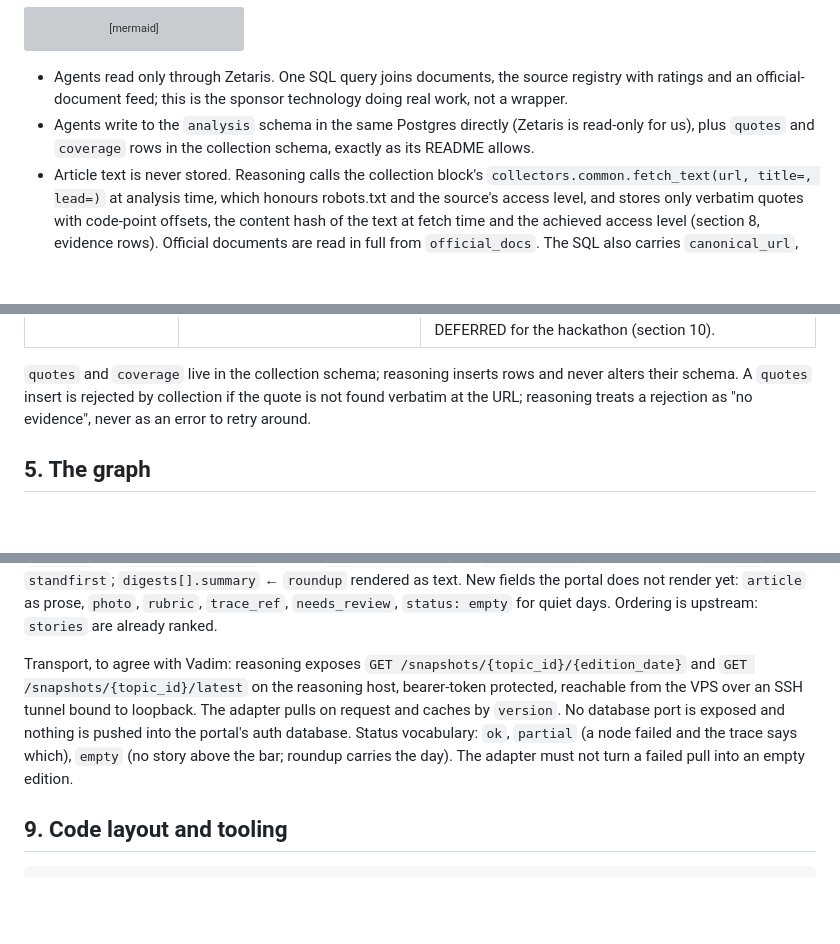
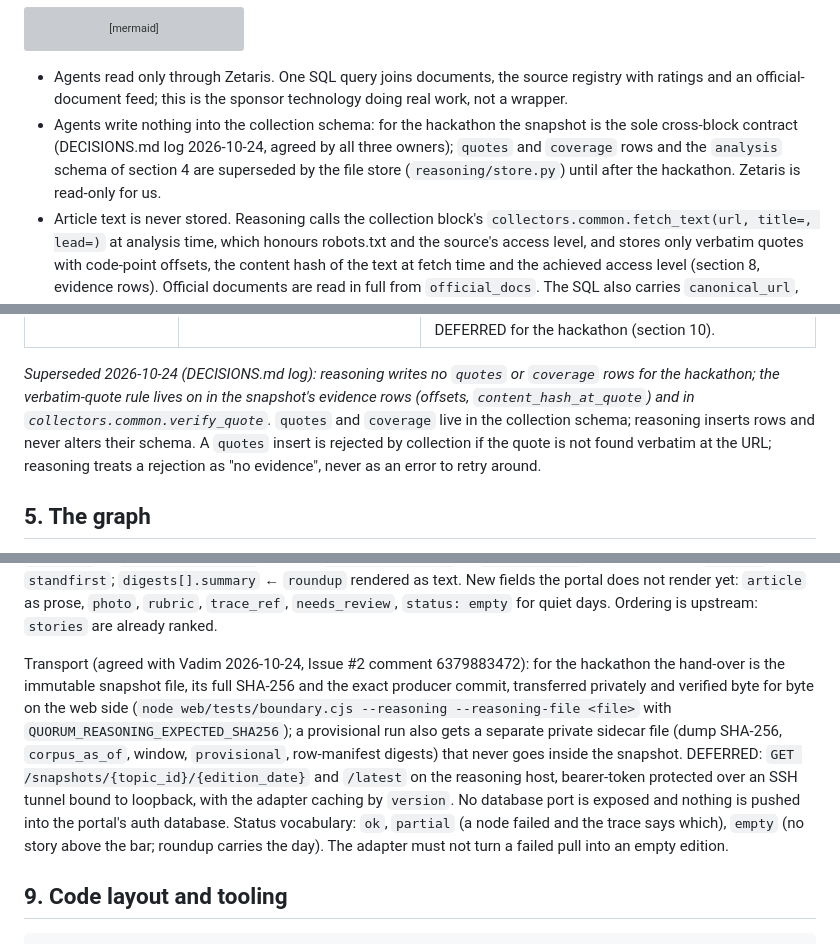
Before and after one commit to rcc00n/Quorum, a Markdown page: docs/ARCHITECTURE.md, 3 parts joined by grey strips. Drawn GitHub-style; blank space fills up the shorter version; grey boxes are pictures that could not be loaded.

````diff
--- a/docs/ARCHITECTURE.md
+++ b/docs/ARCHITECTURE.md
@@ -41,7 +41,7 @@ flowchart LR
 ```
 
 - Agents read only through Zetaris. One SQL query joins documents, the source registry with ratings and an official-document feed; this is the sponsor technology doing real work, not a wrapper.
-- Agents write to the `analysis` schema in the same Postgres directly (Zetaris is read-only for us), plus `quotes` and `coverage` rows in the collection schema, exactly as its README allows.
+- Agents write nothing into the collection schema: for the hackathon the snapshot is the sole cross-block contract (DECISIONS.md log 2026-10-24, agreed by all three owners); `quotes` and `coverage` rows and the `analysis` schema of section 4 are superseded by the file store (`reasoning/store.py`) until after the hackathon. Zetaris is read-only for us.
 - Article text is never stored. Reasoning calls the collection block's `collectors.common.fetch_text(url, title=, lead=)` at analysis time, which honours robots.txt and the source's access level, and stores only verbatim quotes with code-point offsets, the content hash of the text at fetch time and the achieved access level (section 8, evidence rows). Official documents are read in full from `official_docs`. The SQL also carries `canonical_url`, `content_hash` and `fetched_at` per document so a quote's hash can be compared with the collected one.
 - The portal never reads `analysis` tables directly. It pulls published snapshots (section 8). Nothing from reasoning runs on the portal VPS.
 
@@ -63,7 +63,7 @@ Schema `analysis` in the shared Postgres. All timestamps UTC. All ids stable acr
 | `roundups` | `topic_id`, `edition_date`, `body_json`, `empty_day` | One per topic and day. |
 | `snapshots` | `topic_id`, `edition_date`, `version`, `json`, `published_at` | What the portal pulls. Immutable per version. **Built 2026-10-24 as a file store** (`reasoning/store.py`: `snapshots/<topic>/<date>/v<N>.json`, `latest.json`, the run's private ledger beside it); the Postgres table and the rest of this schema stay DEFERRED for the hackathon (section 10). |
 
-`quotes` and `coverage` live in the collection schema; reasoning inserts rows and never alters their schema. A `quotes` insert is rejected by collection if the quote is not found verbatim at the URL; reasoning treats a rejection as "no evidence", never as an error to retry around.
+*Superseded 2026-10-24 (DECISIONS.md log): reasoning writes no `quotes` or `coverage` rows for the hackathon; the verbatim-quote rule lives on in the snapshot's evidence rows (offsets, `content_hash_at_quote`) and in `collectors.common.verify_quote`.* `quotes` and `coverage` live in the collection schema; reasoning inserts rows and never alters their schema. A `quotes` insert is rejected by collection if the quote is not found verbatim at the URL; reasoning treats a rejection as "no evidence", never as an error to retry around.
 
 ## 5. The graph
 
@@ -246,7 +246,7 @@ Fields the implementation adds on top of the shape above (all optional for the p
 
 Mapping to the portal's current `Event`: `established` ← `article` blocks of kind `fact` and `context`; `statements` ← the `statements` block; `disputed` ← claims with status disputed; `unknown` ← the `not_confirmed` block; `coverage` ← `spectrum.coverage` as lines; `importance.label` ← `rubric.total` with its rationale; `summary` ← `standfirst`; `digests[].summary` ← `roundup` rendered as text. New fields the portal does not render yet: `article` as prose, `photo`, `rubric`, `trace_ref`, `needs_review`, `status: empty` for quiet days. Ordering is upstream: `stories` are already ranked.
 
-Transport, to agree with Vadim: reasoning exposes `GET /snapshots/{topic_id}/{edition_date}` and `GET /snapshots/{topic_id}/latest` on the reasoning host, bearer-token protected, reachable from the VPS over an SSH tunnel bound to loopback. The adapter pulls on request and caches by `version`. No database port is exposed and nothing is pushed into the portal's auth database. Status vocabulary: `ok`, `partial` (a node failed and the trace says which), `empty` (no story above the bar; roundup carries the day). The adapter must not turn a failed pull into an empty edition.
+Transport (agreed with Vadim 2026-10-24, Issue #2 comment 6379883472): for the hackathon the hand-over is the immutable snapshot file, its full SHA-256 and the exact producer commit, transferred privately and verified byte for byte on the web side (`node web/tests/boundary.cjs --reasoning --reasoning-file <file>` with `QUORUM_REASONING_EXPECTED_SHA256`); a provisional run also gets a separate private sidecar file (dump SHA-256, `corpus_as_of`, window, `provisional`, row-manifest digests) that never goes inside the snapshot. DEFERRED: `GET /snapshots/{topic_id}/{edition_date}` and `/latest` on the reasoning host, bearer-token protected over an SSH tunnel bound to loopback, with the adapter caching by `version`. No database port is exposed and nothing is pushed into the portal's auth database. Status vocabulary: `ok`, `partial` (a node failed and the trace says which), `empty` (no story above the bar; roundup carries the day). The adapter must not turn a failed pull into an empty edition.
 
 ## 9. Code layout and tooling
 
````
Also changed, not shown: docs/DECISIONS.md (+4 -2 lines).
